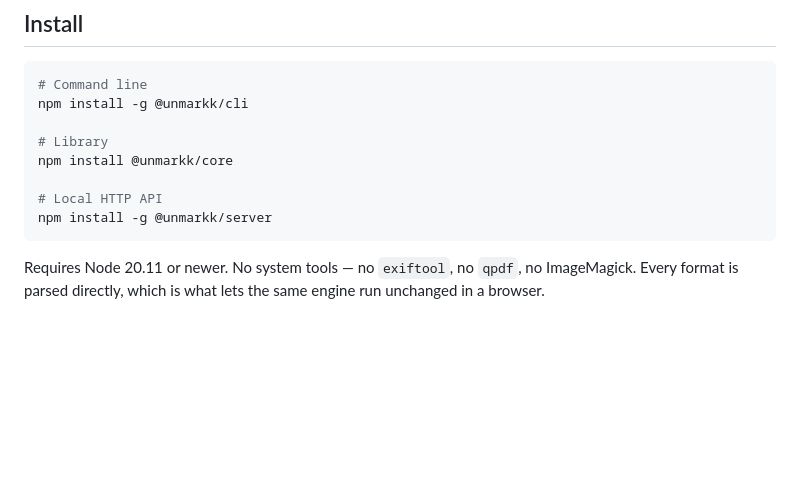
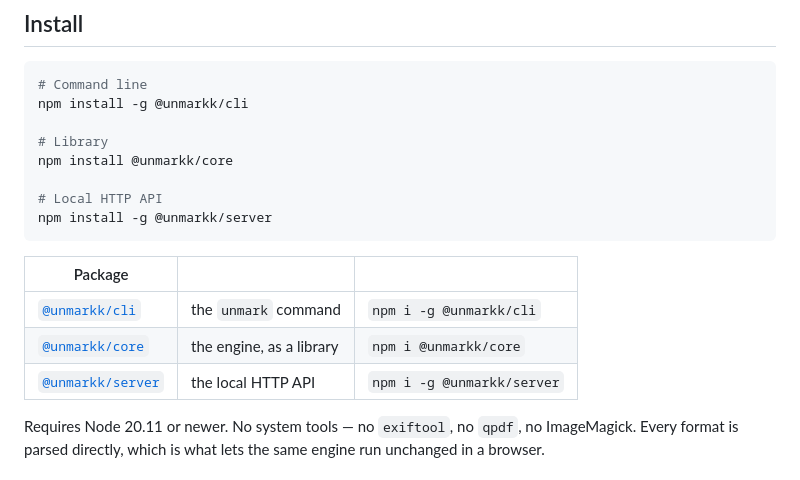
Before and after one commit to Dhirenderchoudhary/unmarkk, a Markdown page: README.md, the part around one of its changes. GitHub-like rendering; blank space fills up the shorter version.

````diff
--- a/README.md
+++ b/README.md
@@ -68,6 +74,12 @@ npm install @unmarkk/core
 # Local HTTP API
 npm install -g @unmarkk/server
 ```
+
+| Package                                                            |                          |                            |
+| ------------------------------------------------------------------ | ------------------------ | -------------------------- |
+| [`@unmarkk/cli`](https://www.npmjs.com/package/@unmarkk/cli)       | the `unmark` command     | `npm i -g @unmarkk/cli`    |
+| [`@unmarkk/core`](https://www.npmjs.com/package/@unmarkk/core)     | the engine, as a library | `npm i @unmarkk/core`      |
+| [`@unmarkk/server`](https://www.npmjs.com/package/@unmarkk/server) | the local HTTP API       | `npm i -g @unmarkk/server` |
 
 Requires Node 20.11 or newer. No system tools — no `exiftool`, no `qpdf`, no ImageMagick. Every format is parsed directly, which is what lets the same engine run unchanged in a browser.
 
````
Also changed, not shown: other parts of README.md (+6 -0 lines).
